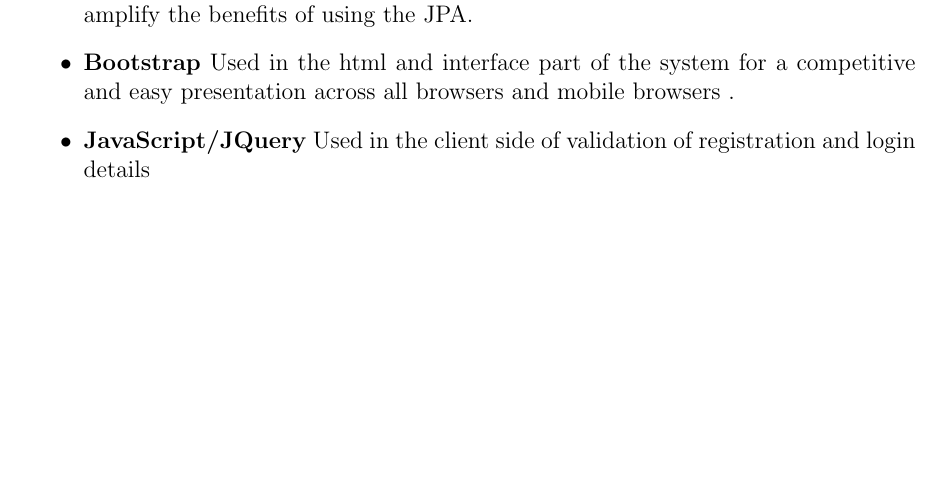
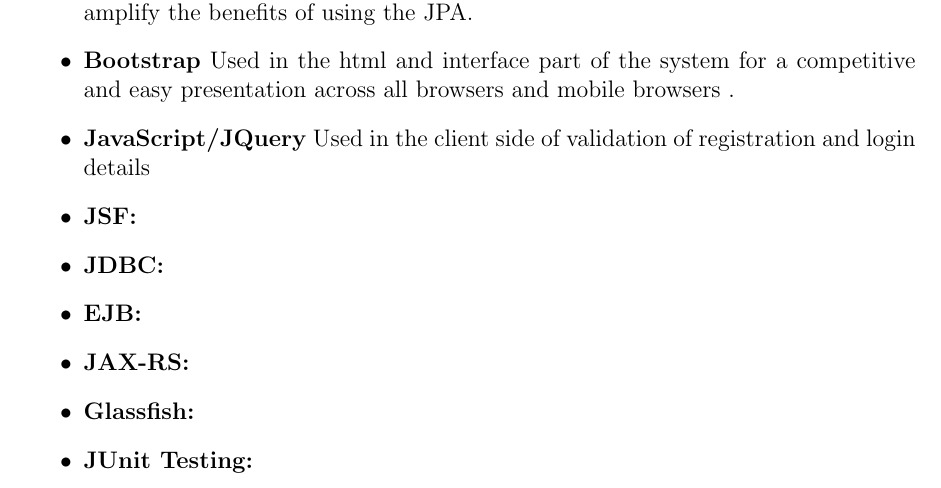
Before and after one commit to CostaxCoffee/Cos301-phase-2-group-4-a, a LaTeX document (ArchitecturalRequirements_Group4_a.tex, which reads Technologies.tex): part of page 14 of 15, cut so that both start at the same text, the shorter picture padded with empty space. Compiled offline with pdfLaTeX.

Commit message:
Added tech points
Added ideas for some tech to use

```diff
--- a/Technologies.tex
+++ b/Technologies.tex
@@ -20,4 +20,11 @@
 	\item \textbf{JavaScript/JQuery}
 		Used in the client side of validation of registration and login details
 
+			\item \textbf{JSF:}
+			\item \textbf{JDBC:}
+			\item \textbf{EJB:}
+			\item \textbf{JAX-RS:}
+			\item \textbf{Glassfish:}
+			\item \textbf{JUnit Testing:}
+
 \end{itemize}
```
